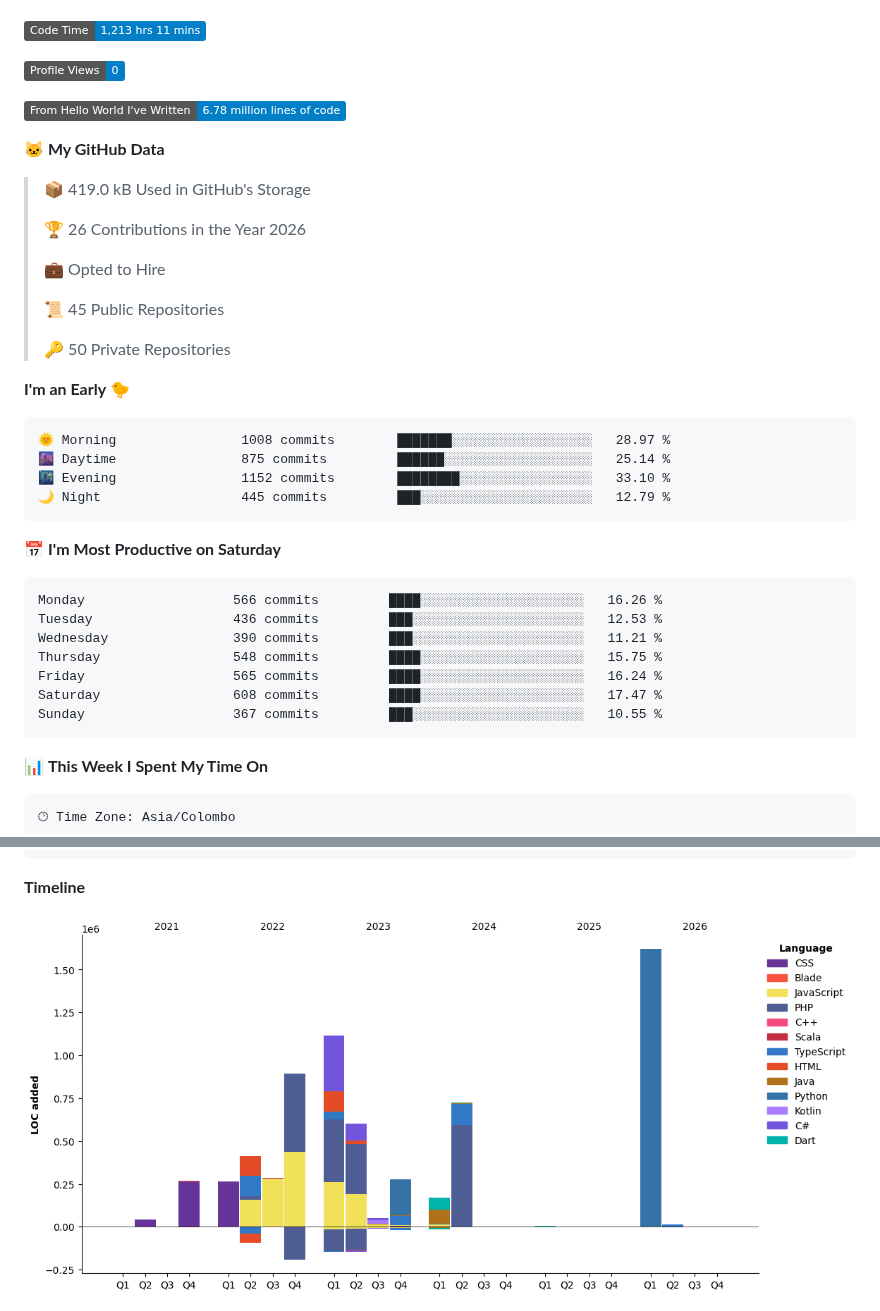
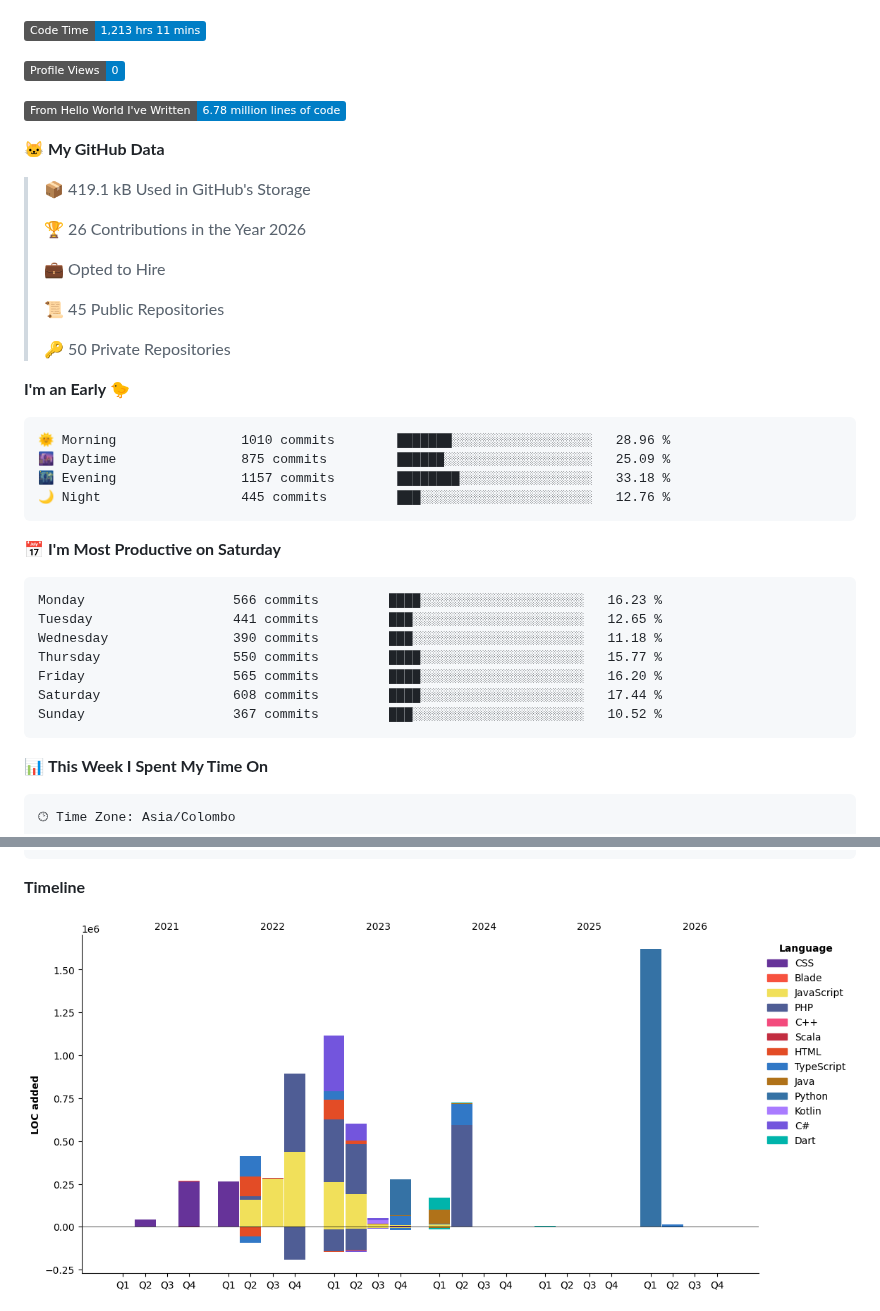
Before and after one commit to kulasinghet/kulasinghet, a Markdown page: README.md, 2 parts joined by grey strips. Drawn GitHub-style; pictures changed too: assets/bar_graph.png; badges without logos.

Commit message:
Updated with Dev Metrics

````diff
--- a/README.md
+++ b/README.md
@@ -144,7 +144,7 @@ I'm currently an **Associate Software Engineer at Sysco LABS**, deeply passionat
 
 **🐱 My GitHub Data**
 
-> 📦 419.0 kB Used in GitHub's Storage
+> 📦 419.1 kB Used in GitHub's Storage
  >
 > 🏆 26 Contributions in the Year 2026
  >
@@ -157,21 +157,21 @@ I'm currently an **Associate Software Engineer at Sysco LABS**, deeply passionat
 **I'm an Early 🐤**
 
 ```text
-🌞 Morning                1008 commits        ███████░░░░░░░░░░░░░░░░░░   28.97 %
-🌆 Daytime                875 commits         ██████░░░░░░░░░░░░░░░░░░░   25.14 %
-🌃 Evening                1152 commits        ████████░░░░░░░░░░░░░░░░░   33.10 %
-🌙 Night                  445 commits         ███░░░░░░░░░░░░░░░░░░░░░░   12.79 %
+🌞 Morning                1010 commits        ███████░░░░░░░░░░░░░░░░░░   28.96 %
+🌆 Daytime                875 commits         ██████░░░░░░░░░░░░░░░░░░░   25.09 %
+🌃 Evening                1157 commits        ████████░░░░░░░░░░░░░░░░░   33.18 %
+🌙 Night                  445 commits         ███░░░░░░░░░░░░░░░░░░░░░░   12.76 %
 ```
 📅 **I'm Most Productive on Saturday**
 
 ```text
-Monday                   566 commits         ████░░░░░░░░░░░░░░░░░░░░░   16.26 %
-Tuesday                  436 commits         ███░░░░░░░░░░░░░░░░░░░░░░   12.53 %
-Wednesday                390 commits         ███░░░░░░░░░░░░░░░░░░░░░░   11.21 %
-Thursday                 548 commits         ████░░░░░░░░░░░░░░░░░░░░░   15.75 %
-Friday                   565 commits         ████░░░░░░░░░░░░░░░░░░░░░   16.24 %
-Saturday                 608 commits         ████░░░░░░░░░░░░░░░░░░░░░   17.47 %
-Sunday                   367 commits         ███░░░░░░░░░░░░░░░░░░░░░░   10.55 %
+Monday                   566 commits         ████░░░░░░░░░░░░░░░░░░░░░   16.23 %
+Tuesday                  441 commits         ███░░░░░░░░░░░░░░░░░░░░░░   12.65 %
+Wednesday                390 commits         ███░░░░░░░░░░░░░░░░░░░░░░   11.18 %
+Thursday                 550 commits         ████░░░░░░░░░░░░░░░░░░░░░   15.77 %
+Friday                   565 commits         ████░░░░░░░░░░░░░░░░░░░░░   16.20 %
+Saturday                 608 commits         ████░░░░░░░░░░░░░░░░░░░░░   17.44 %
+Sunday                   367 commits         ███░░░░░░░░░░░░░░░░░░░░░░   10.52 %
 ```
 
 
````
Also changed, not shown: other parts of README.md (+1 -1 lines).
